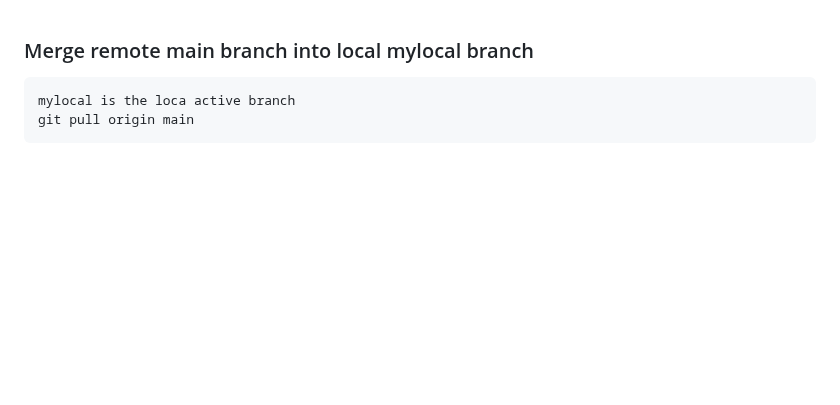
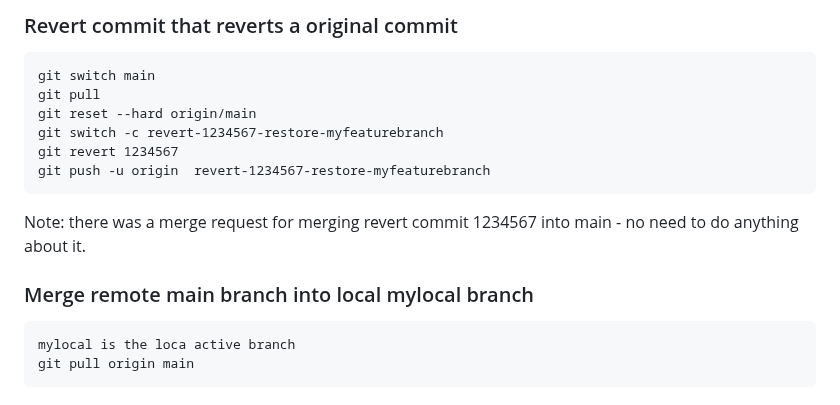
Before and after one commit to dhui808/software-concepts, a Markdown page: git/README.md, the part around the change. GitHub-like rendering; blank space fills up the shorter version.

Commit message:
Add revert commit instructions to README
Added instructions for reverting a commit in README.

```diff
--- a/git/README.md
+++ b/git/README.md
@@ -1,3 +1,13 @@
+### Revert commit that reverts a original commit
+	git switch main
+	git pull
+	git reset --hard origin/main
+	git switch -c revert-1234567-restore-myfeaturebranch
+	git revert 1234567
+	git push -u origin  revert-1234567-restore-myfeaturebranch
+
+Note: there was a merge request for merging revert commit 1234567 into main - no need to do anything about it.
+
 ### Merge remote main branch into local mylocal branch
     mylocal is the loca active branch
     git pull origin main
```
